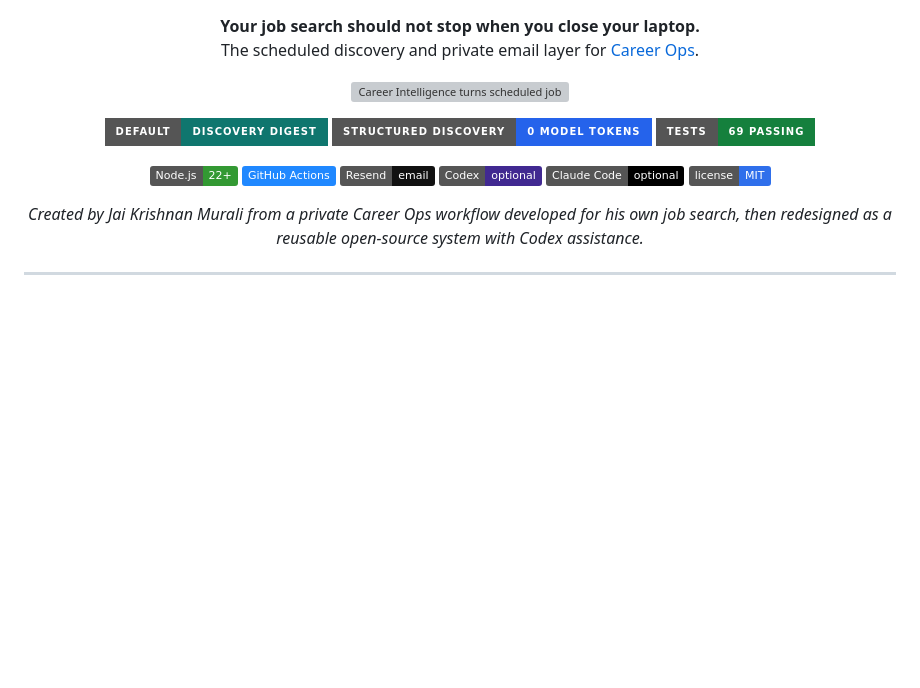
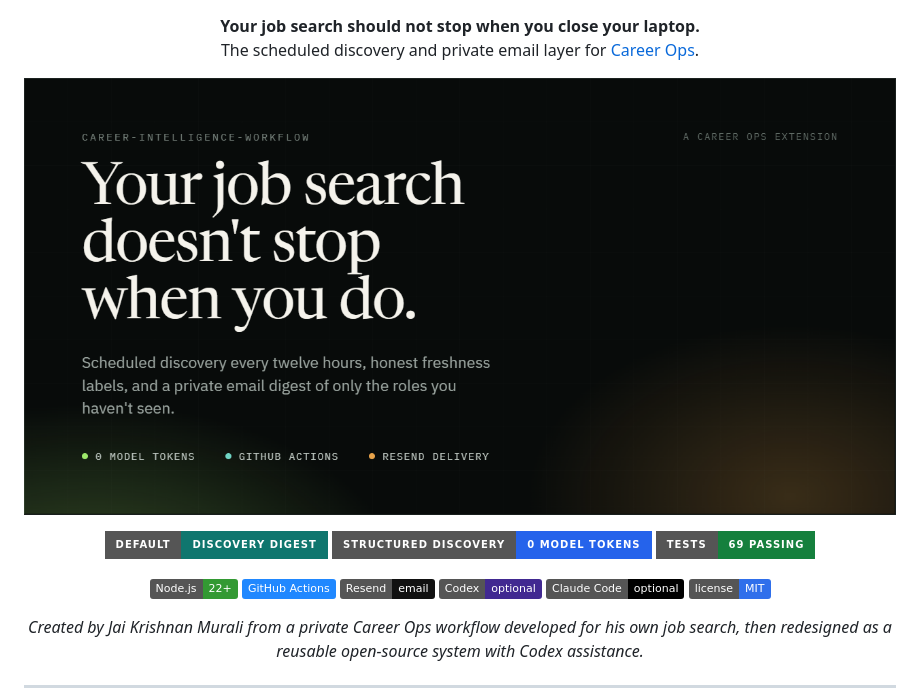
Before and after one commit to jaikrishnanmurali/career-intelligence-workflow, a Markdown page: README.md, the part around the change printed below. Rendered like a GitHub page; pictures changed too: docs/readme/career-intelligence-editorial.png (added); badges without logos; blank space fills up the shorter version; grey boxes are pictures that could not be loaded.

Commit message:
docs: add README visual story

```diff
--- a/README.md
+++ b/README.md
@@ -6,7 +6,7 @@
 </p>
 
 <p align="center">
-  <img src="docs/readme/hero.svg" alt="Career Intelligence turns scheduled job discovery into a private, freshness-labelled email digest" width="900">
+  <img src="docs/readme/career-intelligence-editorial.png" alt="Your job search does not stop when you do: scheduled discovery, honest freshness labels and a private email digest" width="900">
 </p>
 
 <p align="center">
```
Also changed, not shown: other parts of README.md (+8 -0 lines), docs/readme/career-intelligence-mark.png (added), docs/readme/career-intelligence-product.png (added), 1 other file.
